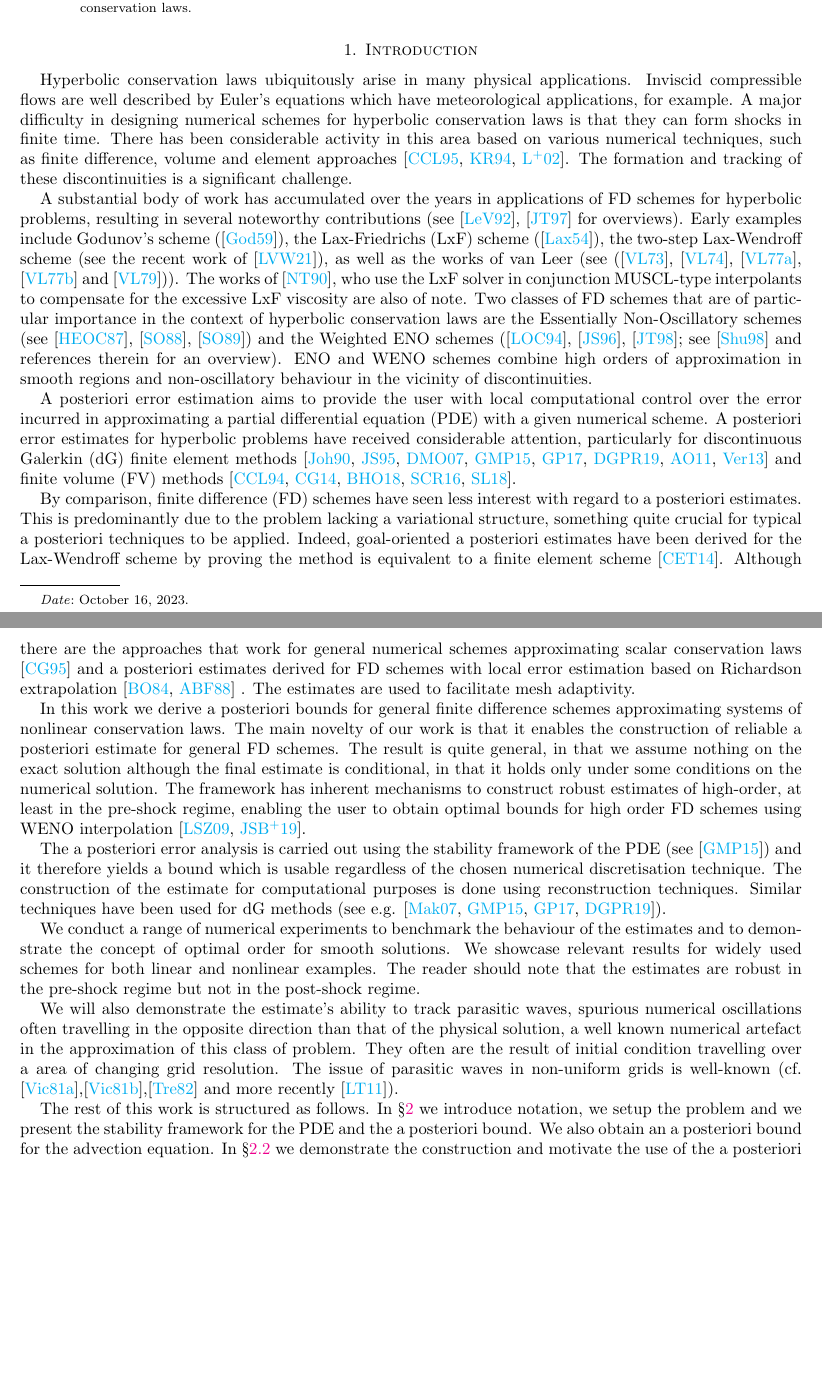
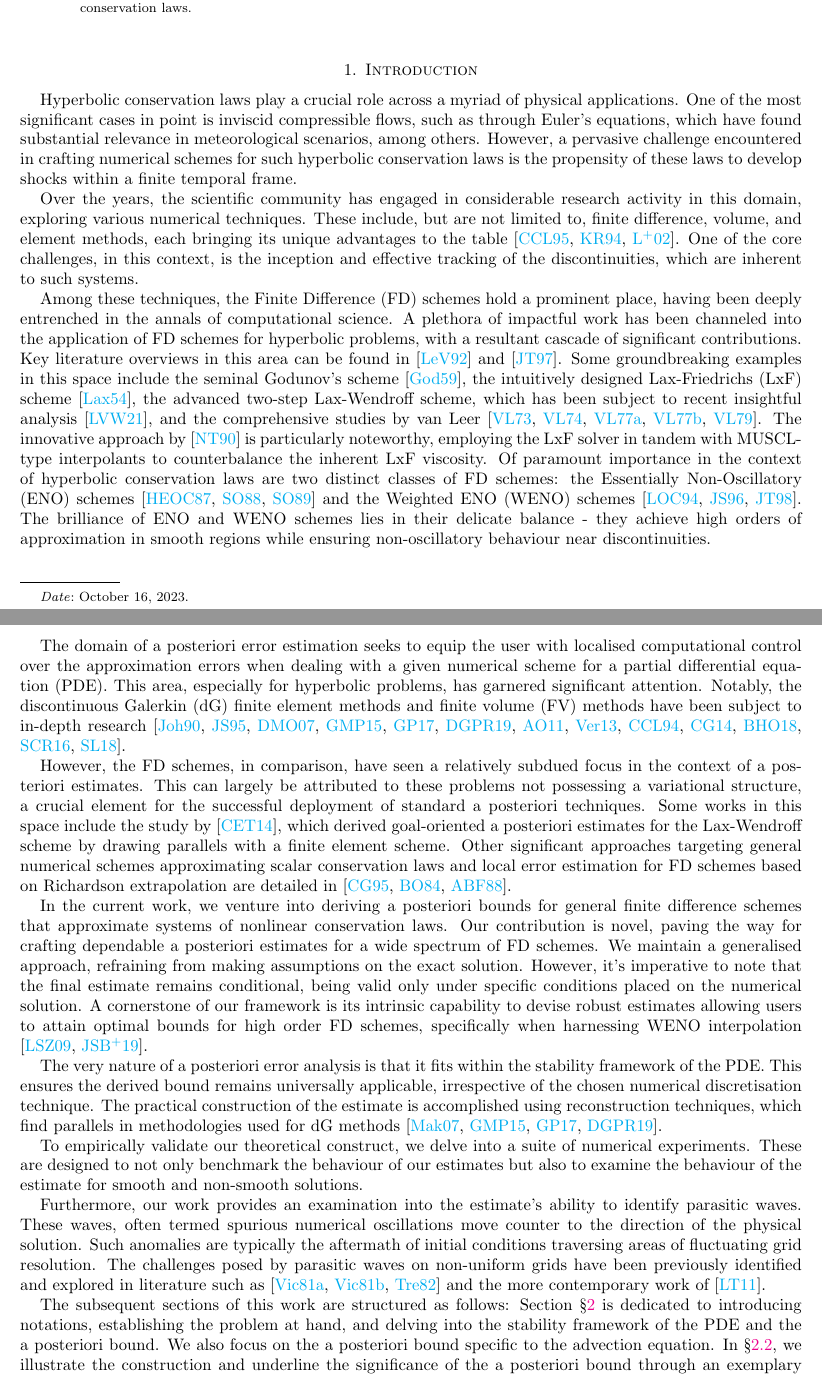
Before and after one commit to GSialounas/apostfd_new23, a LaTeX paper (paper/apostfd.tex): two parts of pages 1 and 2 of 28, joined at a grey line, cut so that both start at the same text, the shorter picture padded with empty space. Compiled offline with pdfLaTeX.

Commit message:
changed intro

```diff
--- a/paper/apostfd.tex
+++ b/paper/apostfd.tex
@@ -165,104 +165,114 @@
 \section{Introduction}
 \label{sec:introduction}
 
-Hyperbolic conservation laws ubiquitously arise in many physical
-applications. Inviscid compressible flows are well described by
-Euler's equations which have meteorological applications, for
-example. A major difficulty in designing numerical schemes for
-hyperbolic conservation laws is that they can form shocks in finite
-time. There has been considerable activity in this area based on
-various numerical techniques, such as finite difference, volume and
-element approaches
-\cite{cockburn1995convergence,kroner1994convergence,leveque2002finite}. The
-formation and tracking of these discontinuities is a significant
-challenge.
-
-A substantial body of work has accumulated over the years in
-applications of FD schemes for hyperbolic problems, resulting in
-several noteworthy contributions (see \cite{leveque1992numerical},
-\cite{johnson1997advanced} for overviews).  Early examples include
-Godunov's scheme (\cite{godunov1959difference}), the Lax-Friedrichs
-(LxF) scheme (\cite{lax1954weak}), the two-step Lax-Wendroff scheme
-(see the recent work of \cite{liska2021lax}), as well as the works of
-van Leer (see (\cite{van1973towards}, \cite{van1974towards},
-\cite{van1977towards}, \cite{van1977towardsIV} and
-\cite{van1979towards})).  The works of \cite{nessyahu1990non}, who use
-the LxF solver in conjunction MUSCL-type interpolants to compensate
-for the excessive LxF viscosity are also of note.  Two classes of FD
-schemes that are of particular importance in the context of hyperbolic
-conservation laws are the Essentially Non-Oscillatory schemes (see
-\cite{harten1987uniformly}, \cite{shu1988efficient},
-\cite{shu1989efficient}) and the Weighted ENO schemes
-(\cite{liu1994weighted}, \cite{jiang1996efficient},
-\cite{jiang1998nonoscillatory}; see \cite{shu1998essentially} and
-references therein for an overview).  ENO and WENO schemes combine
-high orders of approximation in smooth regions and non-oscillatory
-behaviour in the vicinity of discontinuities.
-
-A posteriori error estimation aims to provide the user with local
-computational control over the error incurred in approximating a
-partial differential equation (PDE) with a given numerical scheme.  A
-posteriori error estimates for hyperbolic problems have received
-considerable attention, particularly for discontinuous Galerkin (dG)
-finite element methods
-\cite{johnson1990adaptive,johnson1995adaptive,dedner2007error,giesselmann2015posteriori,giesselmann2017posteriori,dedner2019residual,ainsworth2011posteriori,verfurth2013posteriori}
-and finite volume (FV) methods
-\cite{cockburn1994error,chen2014goal,barth2018finite,semplice2016adaptive,semplice2018adaptive}.
-
-By comparison, finite difference (FD) schemes have seen less interest
-with regard to a posteriori estimates. This is predominantly due to
-the problem lacking a variational structure, something quite crucial
-for typical a posteriori techniques to be applied. Indeed,
-goal-oriented a posteriori estimates have been derived for the
-Lax-Wendroff scheme by proving the method is equivalent to a finite
-element scheme \cite{collins2014posteriori}. Although there are the
-approaches that work for general numerical schemes approximating
-scalar conservation laws \cite{cockburn1995posteriori} and a
-posteriori estimates derived for FD schemes with local error
-estimation based on Richardson extrapolation
-\cite{berger1984adaptive,arney1988posteriori} . The estimates are used
-to facilitate mesh adaptivity.
-
-In this work we derive a posteriori bounds for general finite
-difference schemes approximating systems of nonlinear conservation
-laws. The main novelty of our work is that it enables the construction
-of reliable a posteriori estimate for general FD schemes. The result
-is quite general, in that we assume nothing on the exact solution
-although the final estimate is conditional, in that it holds only
-under some conditions on the numerical solution. The framework has
-inherent mechanisms to construct robust estimates of high-order, at
-least in the pre-shock regime, enabling the user to obtain optimal
-bounds for high order FD schemes using WENO interpolation
+Hyperbolic conservation laws play a crucial role across a myriad of
+physical applications. One of the most significant cases in point is
+inviscid compressible flows, such as through Euler's equations, which
+have found substantial relevance in meteorological scenarios, among
+others. However, a pervasive challenge encountered in crafting
+numerical schemes for such hyperbolic conservation laws is the
+propensity of these laws to develop shocks within a finite temporal
+frame.
+
+Over the years, the scientific community has engaged in considerable
+research activity in this domain, exploring various numerical
+techniques. These include, but are not limited to, finite difference,
+volume, and element methods, each bringing its unique advantages to
+the table
+\cite{cockburn1995convergence,kroner1994convergence,leveque2002finite}. One
+of the core challenges, in this context, is the inception and
+effective tracking of the discontinuities, which are inherent to such
+systems.
+
+Among these techniques, the Finite Difference (FD) schemes hold a
+prominent place, having been deeply entrenched in the annals of
+computational science. A plethora of impactful work has been channeled
+into the application of FD schemes for hyperbolic problems, with a
+resultant cascade of significant contributions. Key literature
+overviews in this area can be found in \cite{leveque1992numerical} and
+\cite{johnson1997advanced}. Some groundbreaking examples in this space
+include the seminal Godunov's scheme \cite{godunov1959difference}, the
+intuitively designed Lax-Friedrichs (LxF) scheme \cite{lax1954weak},
+the advanced two-step Lax-Wendroff scheme, which has been subject to
+recent insightful analysis \cite{liska2021lax}, and the comprehensive
+studies by van Leer \cite{van1973towards, van1974towards,
+  van1977towards, van1977towardsIV, van1979towards}. The innovative
+approach by \cite{nessyahu1990non} is particularly noteworthy,
+employing the LxF solver in tandem with MUSCL-type interpolants to
+counterbalance the inherent LxF viscosity. Of paramount importance in
+the context of hyperbolic conservation laws are two distinct classes
+of FD schemes: the Essentially Non-Oscillatory (ENO) schemes
+\cite{harten1987uniformly, shu1988efficient, shu1989efficient} and the
+Weighted ENO (WENO) schemes \cite{liu1994weighted, jiang1996efficient,
+  jiang1998nonoscillatory}. The brilliance of ENO and WENO schemes
+lies in their delicate balance - they achieve high orders of
+approximation in smooth regions while ensuring non-oscillatory
+behaviour near discontinuities.
+
+The domain of a posteriori error estimation seeks to equip the user
+with localised computational control over the approximation errors
+when dealing with a given numerical scheme for a partial differential
+equation (PDE). This area, especially for hyperbolic problems, has
+garnered significant attention. Notably, the discontinuous Galerkin
+(dG) finite element methods and finite volume (FV) methods have been
+subject to in-depth research
+\cite{johnson1990adaptive,johnson1995adaptive,dedner2007error,giesselmann2015posteriori,giesselmann2017posteriori,dedner2019residual,ainsworth2011posteriori,verfurth2013posteriori,cockburn1994error,chen2014goal,barth2018finite,semplice2016adaptive,semplice2018adaptive}.
+
+However, the FD schemes, in comparison, have seen a relatively subdued
+focus in the context of a posteriori estimates. This can largely be
+attributed to these problems not possessing a variational structure, a
+crucial element for the successful deployment of standard a posteriori
+techniques. Some works in this space include the study by
+\cite{collins2014posteriori}, which derived goal-oriented a posteriori
+estimates for the Lax-Wendroff scheme by drawing parallels with a
+finite element scheme. Other significant approaches targeting general
+numerical schemes approximating scalar conservation laws and local
+error estimation for FD schemes based on Richardson extrapolation are
+detailed in \cite{cockburn1995posteriori, berger1984adaptive,
+  arney1988posteriori}.
+
+In the current work, we venture into deriving a posteriori bounds for
+general finite difference schemes that approximate systems of
+nonlinear conservation laws. Our contribution is novel, paving the way
+for crafting dependable a posteriori estimates for a wide spectrum of
+FD schemes. We maintain a generalised approach, refraining from making
+assumptions on the exact solution. However, it's imperative to note
+that the final estimate remains conditional, being valid only under
+specific conditions placed on the numerical solution. A cornerstone of
+our framework is its intrinsic capability to devise robust estimates
+allowing users to attain optimal bounds for high order FD schemes,
+specifically when harnessing WENO interpolation
 \cite{liu2009positivity,janett2019novel}.
 
-The a posteriori error analysis is carried out using the stability
-framework of the PDE (see \cite{giesselmann2015posteriori}) and it
-therefore yields a bound which is usable regardless of the chosen
-numerical discretisation technique.  The construction of the estimate
-for computational purposes is done using reconstruction
-techniques. Similar techniques have been used for dG methods (see
-e.g. \cite{makridakis2007space,giesselmann2015posteriori,giesselmann2017posteriori,dedner2019residual}).
-
-We conduct a range of numerical experiments to benchmark the behaviour
-of the estimates and to demonstrate the concept of optimal order for
-smooth solutions. We showcase relevant results for widely used schemes
-for both linear and nonlinear examples.  The reader should note that
-the estimates are robust in the pre-shock regime but not in the
-post-shock regime.
-
-We will also demonstrate the estimate's ability to track parasitic
-waves, spurious numerical oscillations often travelling in the
-opposite direction than that of the physical solution, a well known
-numerical artefact in the approximation of this class of problem.
-They often are the result of initial condition travelling over a area
-of changing grid resolution. The issue of parasitic waves in
-non-uniform grids is well-known
-(cf. \cite{vichnevetsky1981energy},\cite{vichnevetsky1981propagation},\cite{trefethen1982group}
-and more recently \cite{long2011numerical}).
-
-The rest of this work is structured as follows.  In \S\ref{sec:setup}
-we introduce notation, we setup the problem and we present the
-stability framework for the PDE and the a posteriori bound.  We also
-obtain an a posteriori bound for the advection equation.  In
-\S\ref{sec:example_aposteriori_bounds} we demonstrate the construction
-and motivate the use of the a posteriori bound using an illustrative
+The very nature of a posteriori error analysis is that it fits within
+the stability framework of the PDE. This ensures the derived bound
+remains universally applicable, irrespective of the chosen numerical
+discretisation technique. The practical construction of the estimate
+is accomplished using reconstruction techniques, which find parallels
+in methodologies used for dG methods
+\cite{makridakis2007space,giesselmann2015posteriori,giesselmann2017posteriori,dedner2019residual}.
+
+To empirically validate our theoretical construct, we delve into a
+suite of numerical experiments. These are designed to not only
+benchmark the behaviour of our estimates but also to examine the
+behaviour of the estimate for smooth and non-smooth solutions.
+
+Furthermore, our work provides an examination into the estimate's
+ability to identify parasitic waves. These waves, often termed
+spurious numerical oscillations move counter to the direction of the
+physical solution. Such anomalies are typically the aftermath of
+initial conditions traversing areas of fluctuating grid
+resolution. The challenges posed by parasitic waves on non-uniform
+grids have been previously identified and explored in literature such
+as \cite{vichnevetsky1981energy, vichnevetsky1981propagation,
+  trefethen1982group} and the more contemporary work of
+\cite{long2011numerical}.
+
+The subsequent sections of this work are structured as follows:
+Section \S\ref{sec:setup} is dedicated to introducing notations,
+establishing the problem at hand, and delving into the stability
+framework of the PDE and the a posteriori bound. We also focus on the
+a posteriori bound specific to the advection equation. In
+\S\ref{sec:example_aposteriori_bounds}, we illustrate the construction
+and underline the significance of the a posteriori bound through an
+exemplary case. Section \S\ref{sec:numerical_discretisation}
```
Also changed, not shown: paper/apostfd.tex (32 more changed lines).
